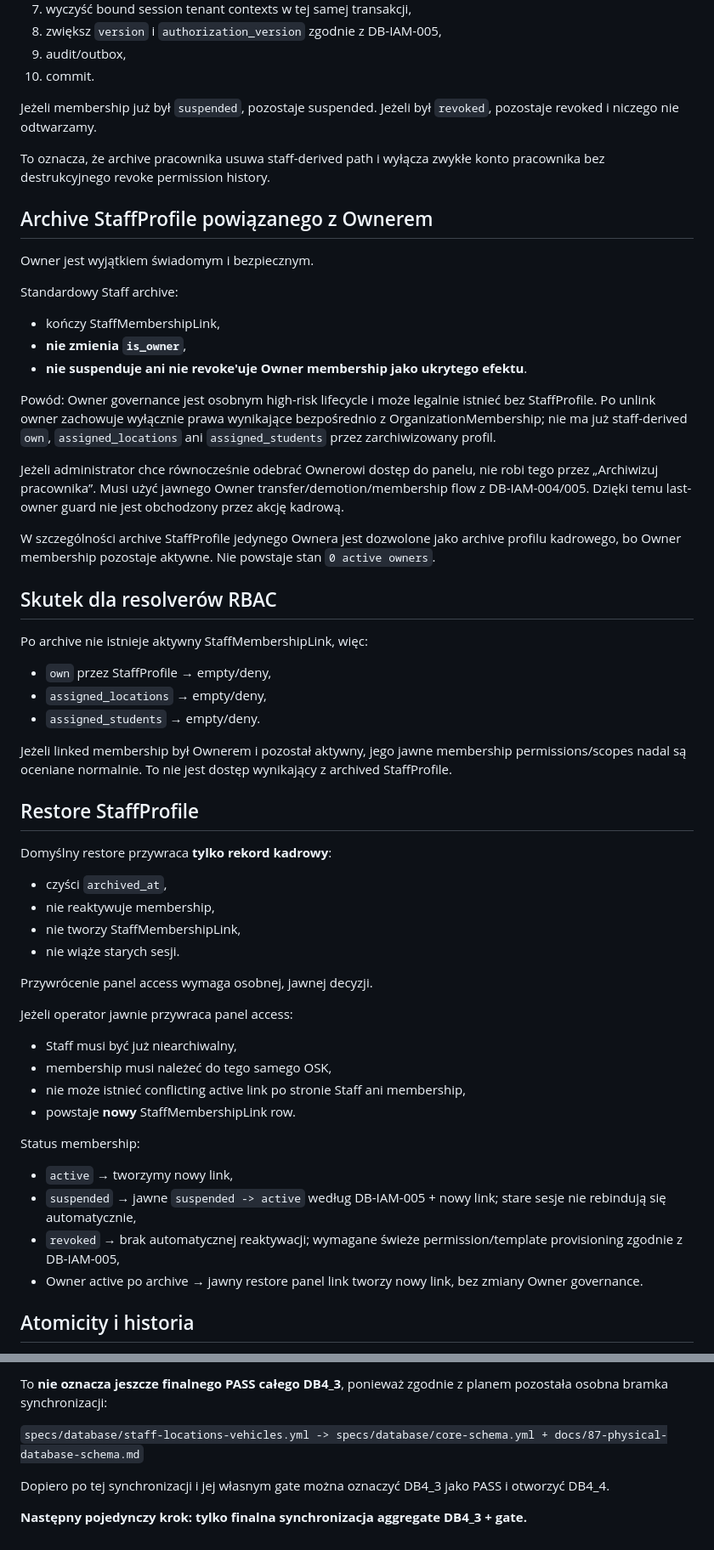
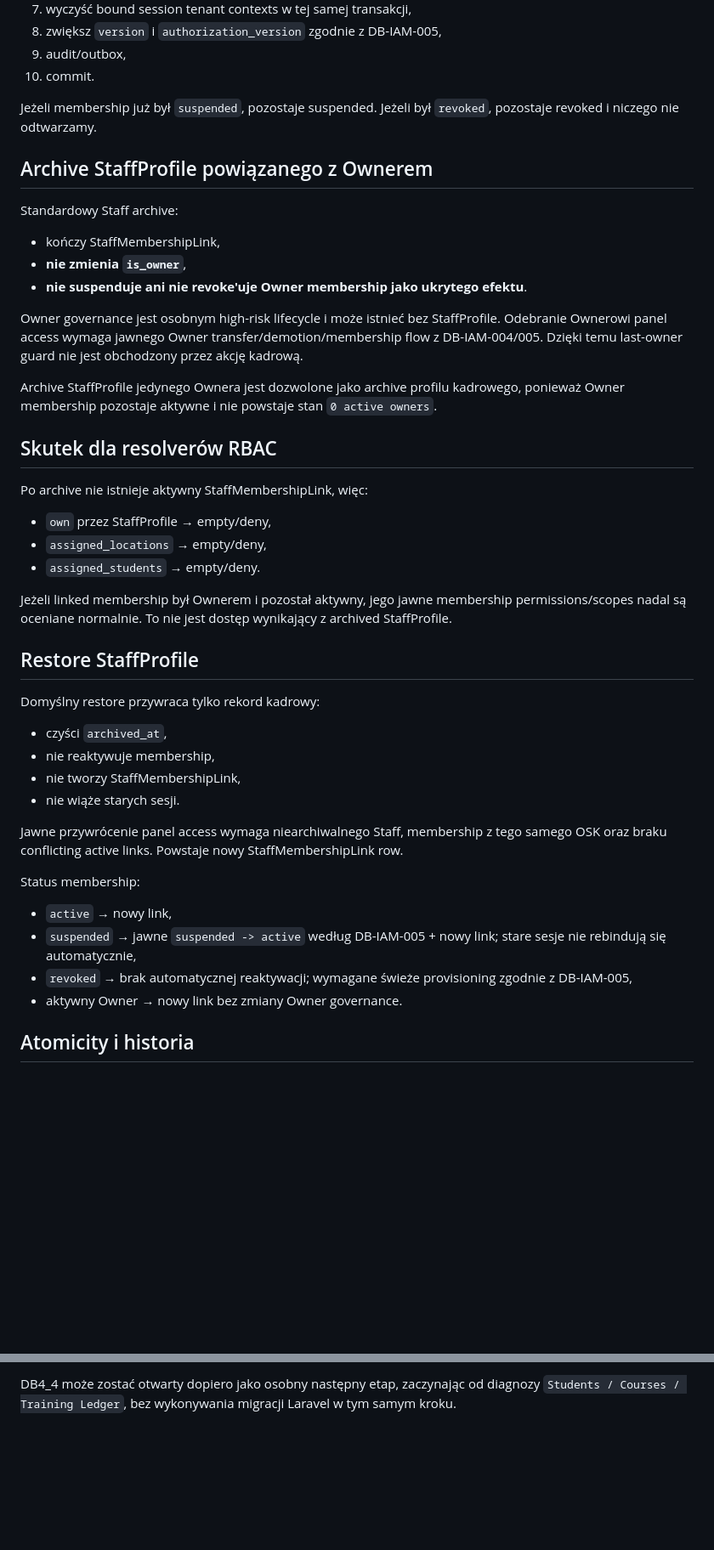
Before and after one commit to prawkonaraz100/osk-panel, a Markdown page: docs/107-stage-4-staff-locations-vehicles-audit.md, 2 parts joined by grey strips. Shown at 85% size. GitHub-like rendering; blank space fills up the shorter version.

```diff
--- a/docs/107-stage-4-staff-locations-vehicles-audit.md
+++ b/docs/107-stage-4-staff-locations-vehicles-audit.md
@@ -132,22 +132,16 @@ Jeżeli aktywny link wskazuje membership z `is_owner=false`:
 
 Jeżeli membership już był `suspended`, pozostaje suspended. Jeżeli był `revoked`, pozostaje revoked i niczego nie odtwarzamy.
 
-To oznacza, że archive pracownika usuwa staff-derived path i wyłącza zwykłe konto pracownika bez destrukcyjnego revoke permission history.
-
 ## Archive StaffProfile powiązanego z Ownerem
-
-Owner jest wyjątkiem świadomym i bezpiecznym.
 
 Standardowy Staff archive:
 - kończy StaffMembershipLink,
 - **nie zmienia `is_owner`**,
 - **nie suspenduje ani nie revoke'uje Owner membership jako ukrytego efektu**.
 
-Powód: Owner governance jest osobnym high-risk lifecycle i może legalnie istnieć bez StaffProfile. Po unlink owner zachowuje wyłącznie prawa wynikające bezpośrednio z OrganizationMembership; nie ma już staff-derived `own`, `assigned_locations` ani `assigned_students` przez zarchiwizowany profil.
+Owner governance jest osobnym high-risk lifecycle i może istnieć bez StaffProfile. Odebranie Ownerowi panel access wymaga jawnego Owner transfer/demotion/membership flow z DB-IAM-004/005. Dzięki temu last-owner guard nie jest obchodzony przez akcję kadrową.
 
-Jeżeli administrator chce równocześnie odebrać Ownerowi dostęp do panelu, nie robi tego przez „Archiwizuj pracownika”. Musi użyć jawnego Owner transfer/demotion/membership flow z DB-IAM-004/005. Dzięki temu last-owner guard nie jest obchodzony przez akcję kadrową.
-
-W szczególności archive StaffProfile jedynego Ownera jest dozwolone jako archive profilu kadrowego, bo Owner membership pozostaje aktywne. Nie powstaje stan `0 active owners`.
+Archive StaffProfile jedynego Ownera jest dozwolone jako archive profilu kadrowego, ponieważ Owner membership pozostaje aktywne i nie powstaje stan `0 active owners`.
 
 ## Skutek dla resolverów RBAC
 
@@ -160,25 +154,19 @@ Jeżeli linked membership był Ownerem i pozostał aktywny, jego jawne membershi
 
 ## Restore StaffProfile
 
-Domyślny restore przywraca **tylko rekord kadrowy**:
+Domyślny restore przywraca tylko rekord kadrowy:
 - czyści `archived_at`,
 - nie reaktywuje membership,
 - nie tworzy StaffMembershipLink,
 - nie wiąże starych sesji.
 
-Przywrócenie panel access wymaga osobnej, jawnej decyzji.
-
-Jeżeli operator jawnie przywraca panel access:
-- Staff musi być już niearchiwalny,
-- membership musi należeć do tego samego OSK,
-- nie może istnieć conflicting active link po stronie Staff ani membership,
-- powstaje **nowy** StaffMembershipLink row.
+Jawne przywrócenie panel access wymaga niearchiwalnego Staff, membership z tego samego OSK oraz braku conflicting active links. Powstaje nowy StaffMembershipLink row.
 
 Status membership:
-- `active` → tworzymy nowy link,
+- `active` → nowy link,
 - `suspended` → jawne `suspended -> active` według DB-IAM-005 + nowy link; stare sesje nie rebindują się automatycznie,
-- `revoked` → brak automatycznej reaktywacji; wymagane świeże permission/template provisioning zgodnie z DB-IAM-005,
-- Owner active po archive → jawny restore panel link tworzy nowy link, bez zmiany Owner governance.
+- `revoked` → brak automatycznej reaktywacji; wymagane świeże provisioning zgodnie z DB-IAM-005,
+- aktywny Owner → nowy link bez zmiany Owner governance.
 
 ## Atomicity i historia
 
@@ -242,8 +237,2 @@ W zdiagnozowanym bounded-context DB4_3 pozostało **0 otwartych P0/P1**.
 
-To **nie oznacza jeszcze finalnego PASS całego DB4_3**, ponieważ zgodnie z planem pozostała osobna bramka synchronizacji:
-
-`specs/database/staff-locations-vehicles.yml -> specs/database/core-schema.yml + docs/87-physical-database-schema.md`
-
-Dopiero po tej synchronizacji i jej własnym gate można oznaczyć DB4_3 jako PASS i otworzyć DB4_4.
-
-**Następny pojedynczy krok: tylko finalna synchronizacja aggregate DB4_3 + gate.**
+DB4_4 może zostać otwarty dopiero jako osobny następny etap, zaczynając od diagnozy `Students / Courses / Training Ledger`, bez wykonywania migracji Laravel w tym samym kroku.
```
Also changed, not shown: other parts of docs/107-stage-4-staff-locations-vehicles-audit.md (+50 -43 lines).
